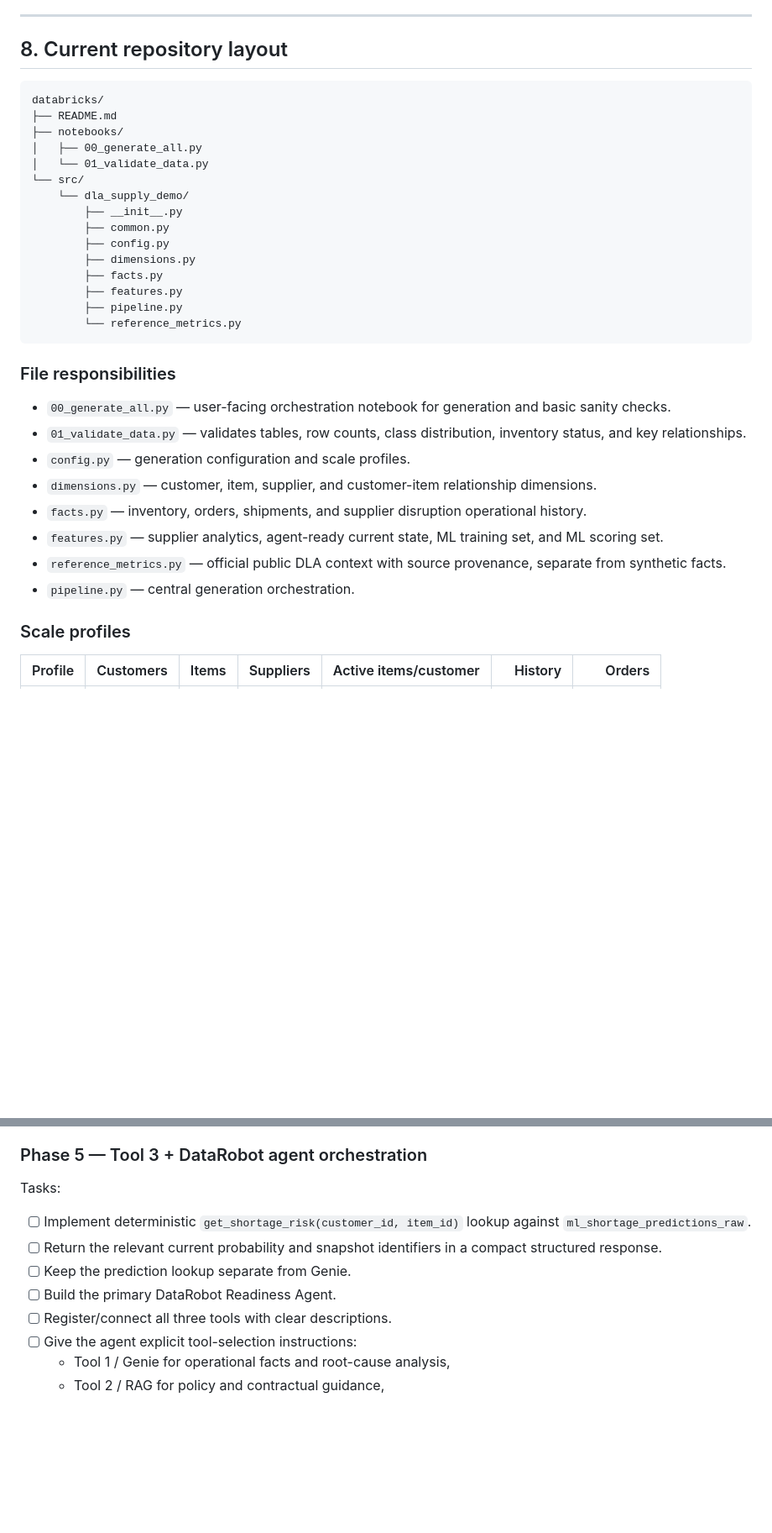
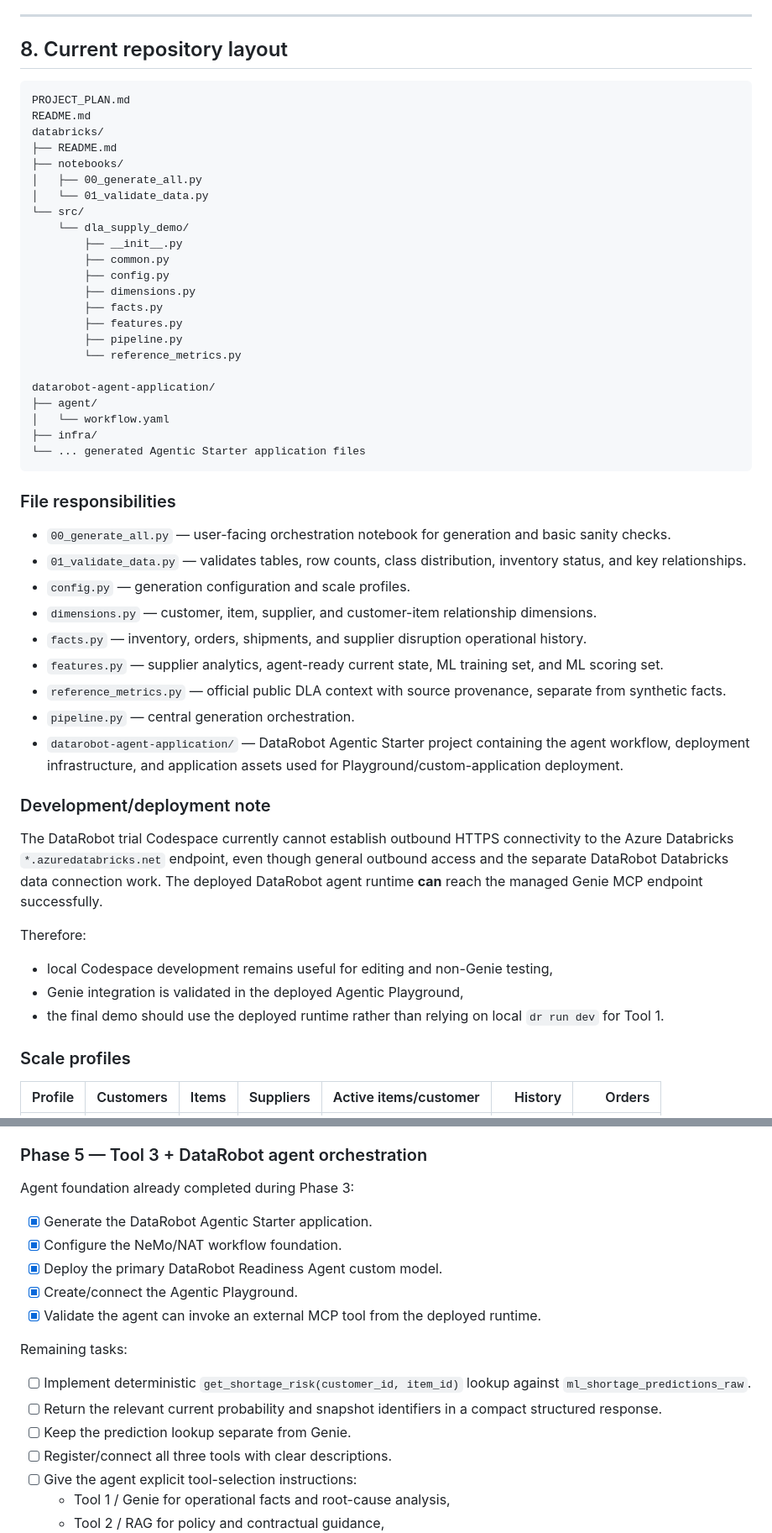
Before and after one commit to lucastorlay15/dla-medical-supply-readiness-agent, a Markdown page: PROJECT_PLAN.md, 2 parts joined by grey strips. Shown at 84% size. Rendered like a GitHub page; blank space fills up the shorter version.

````diff
--- a/PROJECT_PLAN.md
+++ b/PROJECT_PLAN.md
@@ -323,6 +333,8 @@ For the interview, the synthetic world should remain frozen to a known as-of dat
 ## 8. Current repository layout
 
 ```text
+PROJECT_PLAN.md
+README.md
 databricks/
 ├── README.md
 ├── notebooks/
@@ -338,6 +350,12 @@ databricks/
         ├── features.py
         ├── pipeline.py
         └── reference_metrics.py
+
+datarobot-agent-application/
+├── agent/
+│   └── workflow.yaml
+├── infra/
+└── ... generated Agentic Starter application files
 ```
 
 ### File responsibilities
@@ -350,6 +368,17 @@ databricks/
 - `features.py` — supplier analytics, agent-ready current state, ML training set, and ML scoring set.
 - `reference_metrics.py` — official public DLA context with source provenance, separate from synthetic facts.
 - `pipeline.py` — central generation orchestration.
+- `datarobot-agent-application/` — DataRobot Agentic Starter project containing the agent workflow, deployment infrastructure, and application assets used for Playground/custom-application deployment.
+
+### Development/deployment note
+
+The DataRobot trial Codespace currently cannot establish outbound HTTPS connectivity to the Azure Databricks `*.azuredatabricks.net` endpoint, even though general outbound access and the separate DataRobot Databricks data connection work. The deployed DataRobot agent runtime **can** reach the managed Genie MCP endpoint successfully.
+
+Therefore:
+
+- local Codespace development remains useful for editing and non-Genie testing,
+- Genie integration is validated in the deployed Agentic Playground,
+- the final demo should use the deployed runtime rather than relying on local `dr run dev` for Tool 1.
 
 ### Scale profiles
 
@@ -563,12 +600,19 @@ Acceptance criteria:
 
 ### Phase 5 — Tool 3 + DataRobot agent orchestration
 
-Tasks:
+Agent foundation already completed during Phase 3:
+
+- [x] Generate the DataRobot Agentic Starter application.
+- [x] Configure the NeMo/NAT workflow foundation.
+- [x] Deploy the primary DataRobot Readiness Agent custom model.
+- [x] Create/connect the Agentic Playground.
+- [x] Validate the agent can invoke an external MCP tool from the deployed runtime.
+
+Remaining tasks:
 
 - [ ] Implement deterministic `get_shortage_risk(customer_id, item_id)` lookup against `ml_shortage_predictions_raw`.
 - [ ] Return the relevant current probability and snapshot identifiers in a compact structured response.
 - [ ] Keep the prediction lookup separate from Genie.
-- [ ] Build the primary DataRobot Readiness Agent.
 - [ ] Register/connect all three tools with clear descriptions.
 - [ ] Give the agent explicit tool-selection instructions:
   - Tool 1 / Genie for operational facts and root-cause analysis,
````
Also changed, not shown: other parts of PROJECT_PLAN.md (+41 -23 lines).
